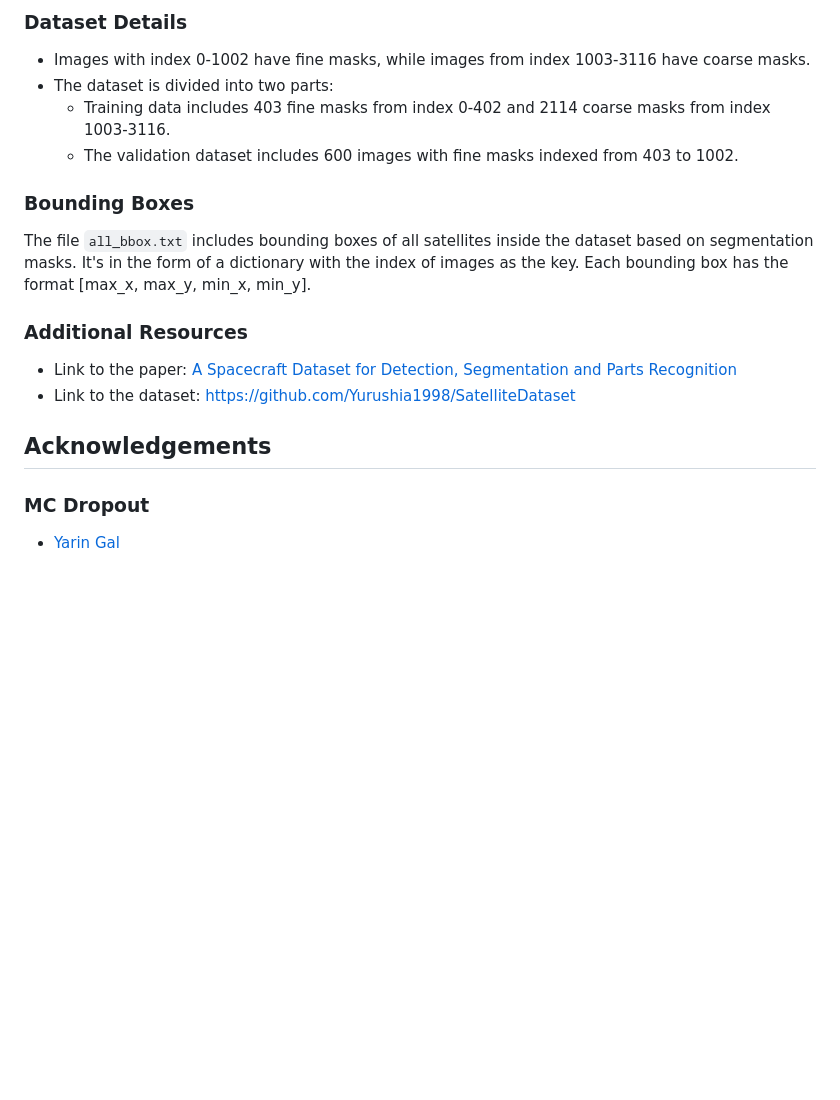
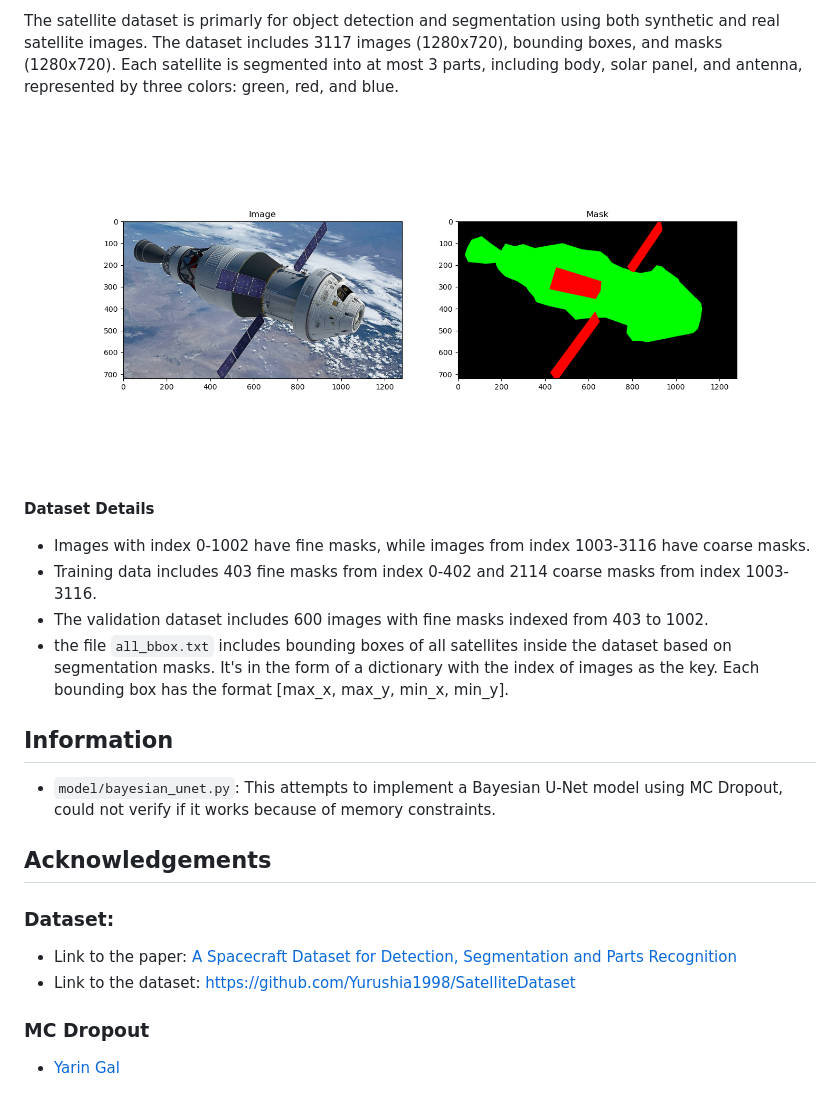
Before and after one commit to mustachemo/Satellite-Image-Segmentation, a Markdown page: README.md, the part around one of its changes. GitHub-like rendering; pictures changed too: report/images/original_input_sample.png (added); blank space fills up the shorter version.

```diff
--- a/README.md
+++ b/README.md
@@ -52,21 +58,25 @@ This repository contains a satellite dataset for object detection and segmentati
 
-### Dataset Details
+The satellite dataset is primarly for object detection and segmentation using both synthetic and real satellite images. The dataset includes 3117 images (1280x720), bounding boxes, and masks (1280x720). Each satellite is segmented into at most 3 parts, including body, solar panel, and antenna, represented by three colors: green, red, and blue.
+
+![Example sample](report/images/original_input_sample.png)
+
+**Dataset Details**
 
 - Images with index 0-1002 have fine masks, while images from index 1003-3116 have coarse masks.
-- The dataset is divided into two parts:
-  - Training data includes 403 fine masks from index 0-402 and 2114 coarse masks from index 1003-3116.
-  - The validation dataset includes 600 images with fine masks indexed from 403 to 1002.
+- Training data includes 403 fine masks from index 0-402 and 2114 coarse masks from index 1003-3116.
+- The validation dataset includes 600 images with fine masks indexed from 403 to 1002.
+- the file `all_bbox.txt` includes bounding boxes of all satellites inside the dataset based on segmentation masks. It's in the form of a dictionary with the index of images as the key. Each bounding box has the format [max_x, max_y, min_x, min_y].
 
-### Bounding Boxes
+## Information
 
-The file `all_bbox.txt` includes bounding boxes of all satellites inside the dataset based on segmentation masks. It's in the form of a dictionary with the index of images as the key. Each bounding box has the format [max_x, max_y, min_x, min_y].
+- `model/bayesian_unet.py`: This attempts to implement a Bayesian U-Net model using MC Dropout, could not verify if it works because of memory constraints.
 
-### Additional Resources
+## Acknowledgements
+
+### Dataset:
 
 - Link to the paper: [A Spacecraft Dataset for Detection, Segmentation and Parts Recognition](https://arxiv.org/abs/2106.08186)
 - Link to the dataset: [https://github.com/Yurushia1998/SatelliteDataset](https://github.com/Yurushia1998/SatelliteDataset)
-
-## Acknowledgements
 
 ### MC Dropout
 
```
Also changed, not shown: other parts of README.md (+30 -24 lines), figure1.png (deleted), report/images/processed_input_sample.png (renamed from report/images/input_sample.png), 13 other files.
